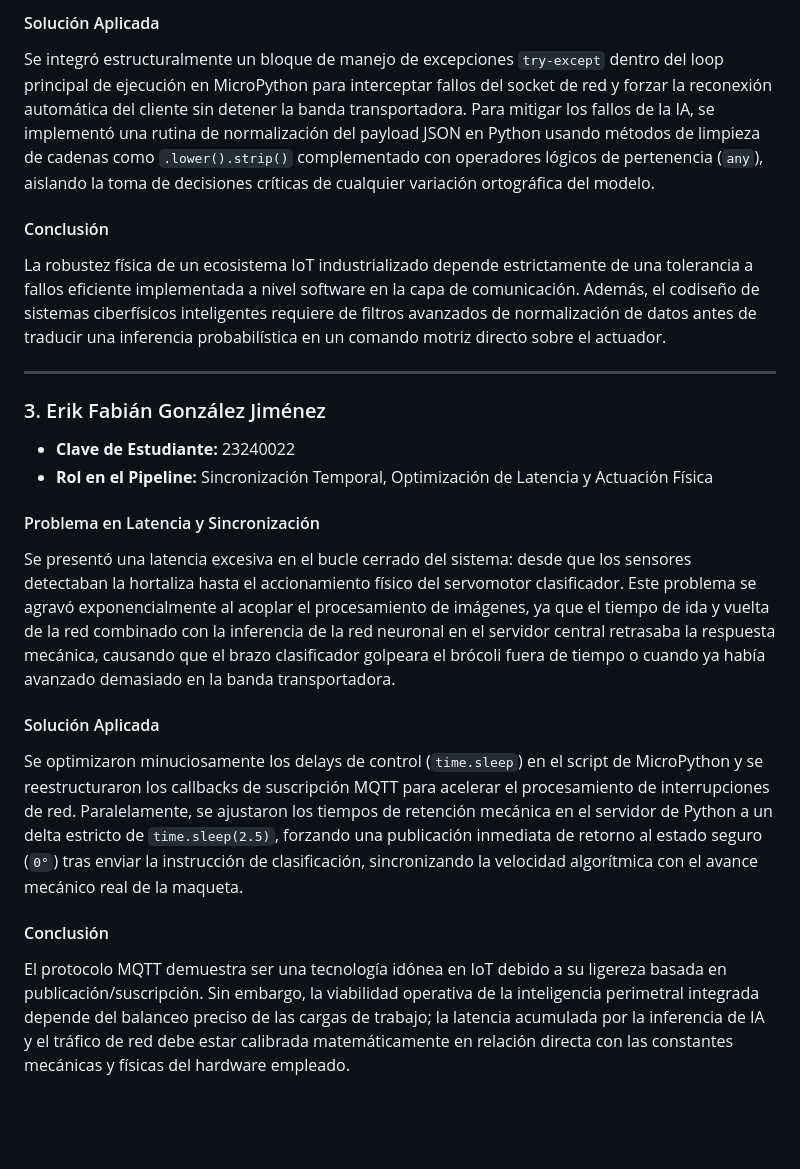
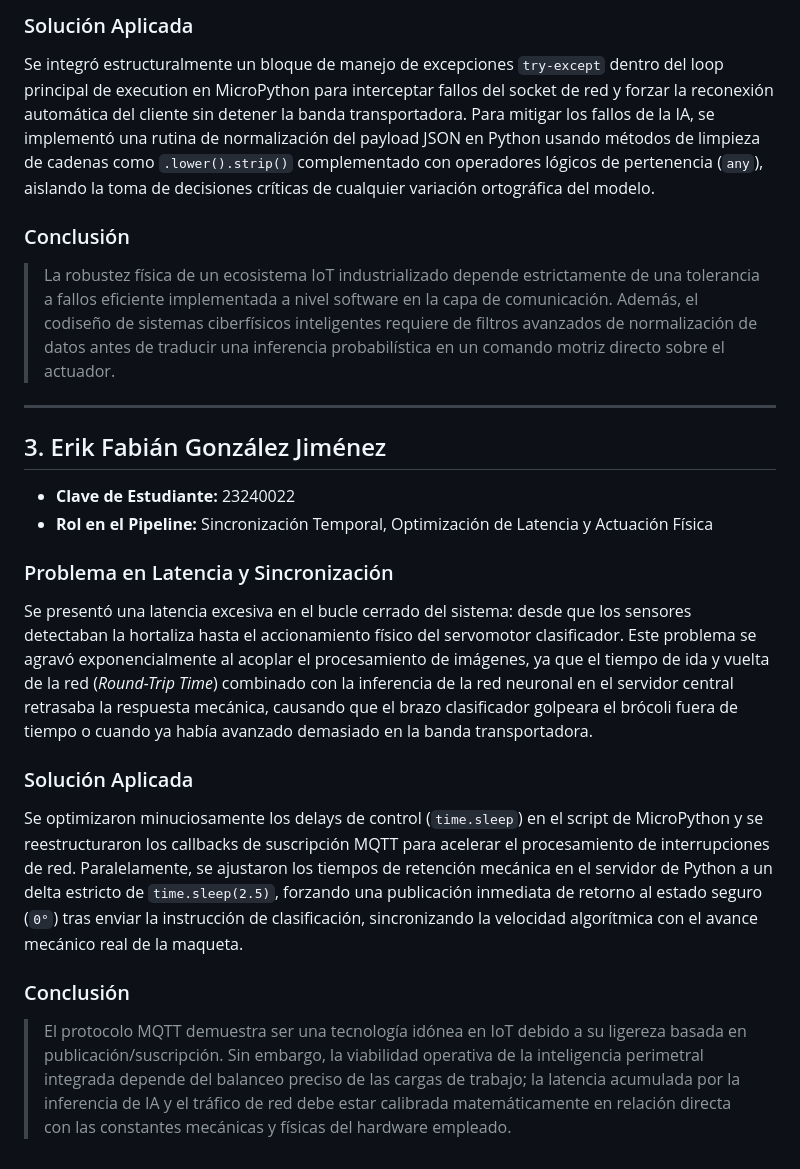
Before and after one commit to May-04-Mtz/BroccoSort-AI_Sistemas-Programables, a Markdown page: Documentacion/Analisis_Individual.md, the part around one of its changes. Drawn GitHub-style; blank space fills up the shorter version.

```diff
--- a/Documentacion/Analisis_Individual.md
+++ b/Documentacion/Analisis_Individual.md
@@ -38,21 +42,21 @@ Pérdida intermitente de la conexión con el Broker MQTT debido a la interferenc
 
-#### Solución Aplicada
-Se integró estructuralmente un bloque de manejo de excepciones `try-except` dentro del loop principal de ejecución en MicroPython para interceptar fallos del socket de red y forzar la reconexión automática del cliente sin detener la banda transportadora. Para mitigar los fallos de la IA, se implementó una rutina de normalización del payload JSON en Python usando métodos de limpieza de cadenas como `.lower().strip()` complementado con operadores lógicos de pertenencia (`any`), aislando la toma de decisiones críticas de cualquier variación ortográfica del modelo.
+### Solución Aplicada
+Se integró estructuralmente un bloque de manejo de excepciones `try-except` dentro del loop principal de execution en MicroPython para interceptar fallos del socket de red y forzar la reconexión automática del cliente sin detener la banda transportadora. Para mitigar los fallos de la IA, se implementó una rutina de normalización del payload JSON en Python usando métodos de limpieza de cadenas como `.lower().strip()` complementado con operadores lógicos de pertenencia (`any`), aislando la toma de decisiones críticas de cualquier variación ortográfica del modelo.
 
-#### Conclusión
-La robustez física de un ecosistema IoT industrializado depende estrictamente de una tolerancia a fallos eficiente implementada a nivel software en la capa de comunicación. Además, el codiseño de sistemas ciberfísicos inteligentes requiere de filtros avanzados de normalización de datos antes de traducir una inferencia probabilística en un comando motriz directo sobre el actuador.
+### Conclusión
+> La robustez física de un ecosistema IoT industrializado depende estrictamente de una tolerancia a fallos eficiente implementada a nivel software en la capa de comunicación. Además, el codiseño de sistemas ciberfísicos inteligentes requiere de filtros avanzados de normalización de datos antes de traducir una inferencia probabilística en un comando motriz directo sobre el actuador.
 
 ---
 
-### 3. Erik Fabián González Jiménez
+## 3. Erik Fabián González Jiménez
 * **Clave de Estudiante:** 23240022
 * **Rol en el Pipeline:** Sincronización Temporal, Optimización de Latencia y Actuación Física
 
-#### Problema en Latencia y Sincronización
-Se presentó una latencia excesiva en el bucle cerrado del sistema: desde que los sensores detectaban la hortaliza hasta el accionamiento físico del servomotor clasificador. Este problema se agravó exponencialmente al acoplar el procesamiento de imágenes, ya que el tiempo de ida y vuelta de la red combinado con la inferencia de la red neuronal en el servidor central retrasaba la respuesta mecánica, causando que el brazo clasificador golpeara el brócoli fuera de tiempo o cuando ya había avanzado demasiado en la banda transportadora.
+### Problema en Latencia y Sincronización
+Se presentó una latencia excesiva en el bucle cerrado del sistema: desde que los sensores detectaban la hortaliza hasta el accionamiento físico del servomotor clasificador. Este problema se agravó exponencialmente al acoplar el procesamiento de imágenes, ya que el tiempo de ida y vuelta de la red (*Round-Trip Time*) combinado con la inferencia de la red neuronal en el servidor central retrasaba la respuesta mecánica, causando que el brazo clasificador golpeara el brócoli fuera de tiempo o cuando ya había avanzado demasiado en la banda transportadora.
 
-#### Solución Aplicada
+### Solución Aplicada
 Se optimizaron minuciosamente los delays de control (`time.sleep`) en el script de MicroPython y se reestructuraron los callbacks de suscripción MQTT para acelerar el procesamiento de interrupciones de red. Paralelamente, se ajustaron los tiempos de retención mecánica en el servidor de Python a un delta estricto de `time.sleep(2.5)`, forzando una publicación inmediata de retorno al estado seguro (`0°`) tras enviar la instrucción de clasificación, sincronizando la velocidad algorítmica con el avance mecánico real de la maqueta.
 
-#### Conclusión
-El protocolo MQTT demuestra ser una tecnología idónea en IoT debido a su ligereza basada en publicación/suscripción. Sin embargo, la viabilidad operativa de la inteligencia perimetral integrada depende del balanceo preciso de las cargas de trabajo; la latencia acumulada por la inferencia de IA y el tráfico de red debe estar calibrada matemáticamente en relación directa con las constantes mecánicas y físicas del hardware empleado.
+### Conclusión
+> El protocolo MQTT demuestra ser una tecnología idónea en IoT debido a su ligereza basada en publicación/suscripción. Sin embargo, la viabilidad operativa de la inteligencia perimetral integrada depende del balanceo preciso de las cargas de trabajo; la latencia acumulada por la inferencia de IA y el tráfico de red debe estar calibrada matemáticamente en relación directa con las constantes mecánicas y físicas del hardware empleado.
```
Also changed, not shown: other parts of Documentacion/Analisis_Individual.md (+31 -27 lines).
